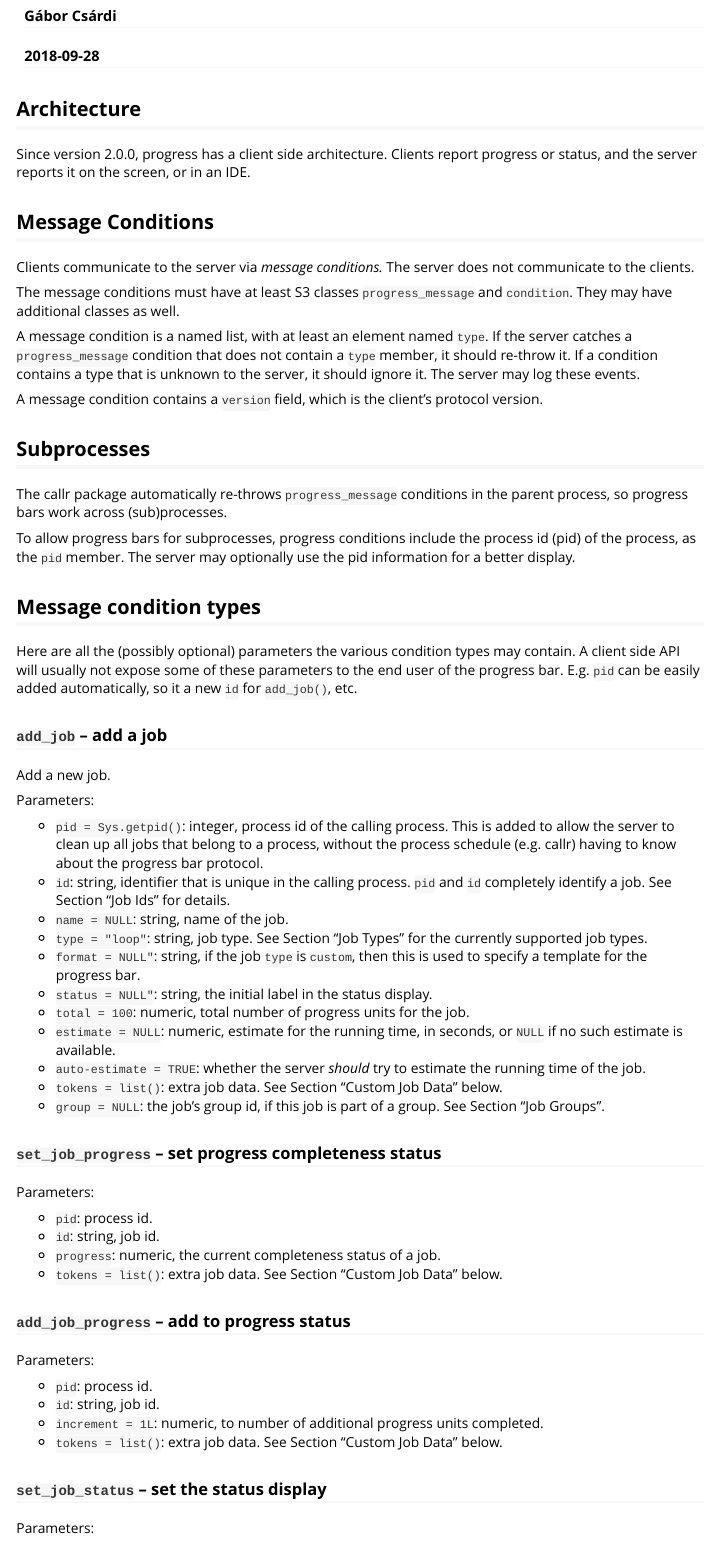
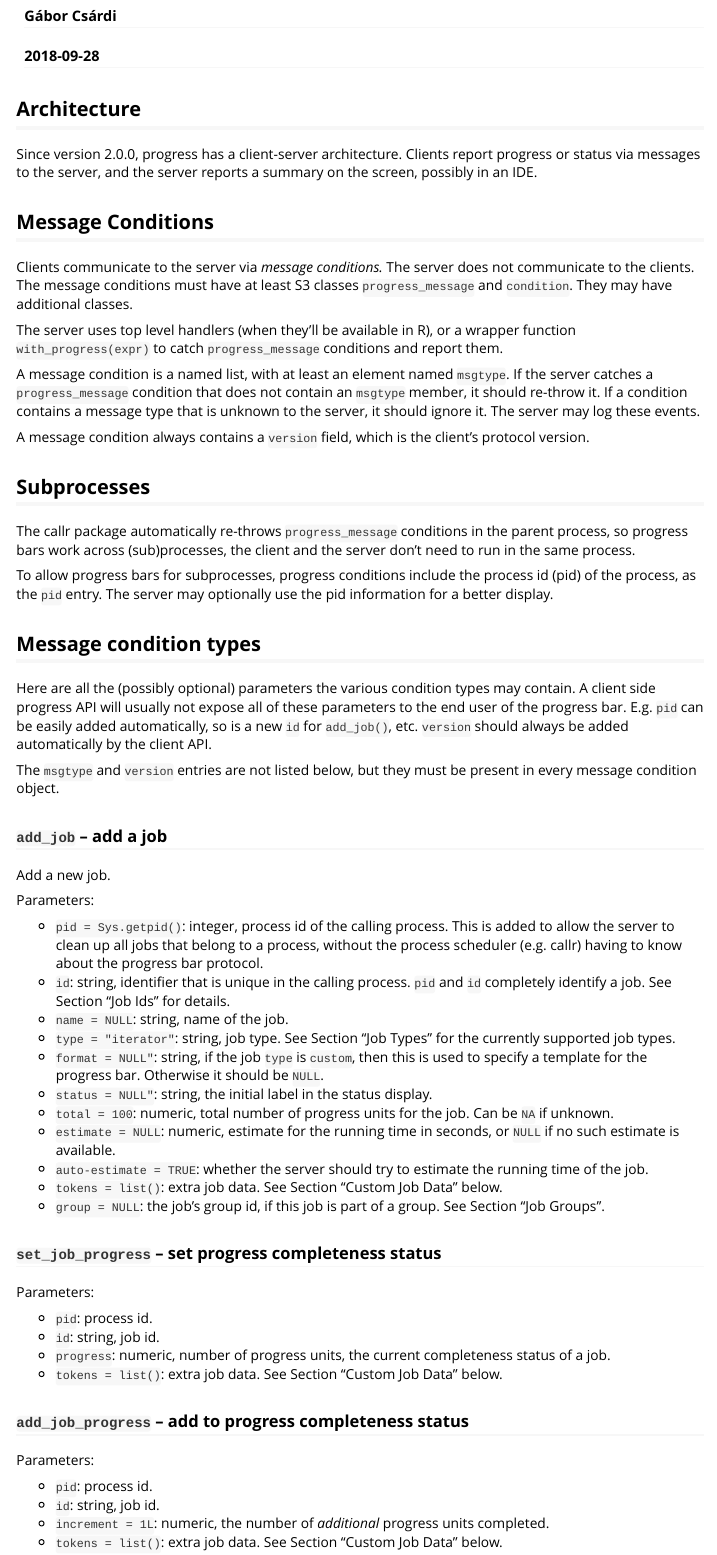
Before and after one commit to r-lib/progress, an R Markdown document (vignettes/protocol.Rmd): the page in a window 1100 px wide, from 110 px down. Rendered offline with R 4.5, knitr and Pandoc, with nearby package versions.

Commit message:
Proofread protocol doc

```diff
--- a/vignettes/protocol.Rmd
+++ b/vignettes/protocol.Rmd
@@ -20,42 +20,50 @@ knitr::opts_chunk$set(
 
 ## Architecture
 
-Since version 2.0.0, progress has a client side architecture. Clients
-report progress or status, and the server reports it on the screen, or in
-an IDE.
+Since version 2.0.0, progress has a client-server architecture. Clients
+report progress or status via messages to the server, and the server
+reports a summary on the screen, possibly in an IDE.
 
 ## Message Conditions
 
 Clients communicate to the server via _message conditions._ The server
-does not communicate to the clients.
+does not communicate to the clients. The message conditions must have at
+least S3 classes `progress_message` and `condition`. They may have
+additional classes.
 
-The message conditions must have at least S3 classes `progress_message` and
-`condition`. They may have additional classes as well.
+The server uses top level handlers (when they'll be available in R), or a
+wrapper function `with_progress(expr)` to catch `progress_message`
+conditions and report them.
 
-A message condition is a named list, with at least an element named `type`.
-If the server catches a `progress_message` condition that does not contain
-a `type` member, it should re-throw it. If a condition contains a type that
-is unknown to the server, it should ignore it. The server may log these
-events.
+A message condition is a named list, with at least an element named
+`msgtype`. If the server catches a `progress_message` condition that does
+not contain an `msgtype` member, it should re-throw it. If a condition
+contains a message type that is unknown to the server, it should ignore it.
+The server may log these events.
 
-A message condition contains a `version` field, which is the client's
-protocol version.
+A message condition always contains a `version` field, which is the
+client's protocol version.
 
 ## Subprocesses
 
 The callr package automatically re-throws `progress_message` conditions
-in the parent process, so progress bars work across (sub)processes.
+in the parent process, so progress bars work across (sub)processes, the
+client and the server don't need to run in the same process.
 
 To allow progress bars for subprocesses, progress conditions include
-the process id (pid) of the process, as the `pid` member. The server may
+the process id (pid) of the process, as the `pid` entry. The server may
 optionally use the pid information for a better display.
 
 ## Message condition types
 
 Here are all the (possibly optional) parameters the various condition
-types may contain. A client side API will usually not expose some of these
-parameters to the end user of the progress bar. E.g. `pid` can be easily
-added automatically, so it a new `id`  for `add_job()`, etc.
+types may contain. A client side progress API will usually not expose all
+of these parameters to the end user of the progress bar. E.g. `pid` can be
+easily added automatically, so is a new `id`  for `add_job()`, etc.
+`version` should always be added automatically by the client API.
+
+The `msgtype` and `version` entries are not listed below, but they must
+be present in every message condition object.
 
 ### `add_job` -- add a job
 
@@ -65,21 +73,23 @@ Parameters:
 
 * `pid = Sys.getpid()`: integer, process id of the calling process.
 	This is added to allow the server to clean up all jobs that belong to a
-    process, without the process schedule (e.g. callr) having to know
+    process, without the process scheduler (e.g. callr) having to know
 	about the progress bar protocol.
 * `id`: string, identifier that is unique in the calling
     process. `pid` and `id` completely identify a job. See Section
     "Job Ids" for details.
 * `name = NULL`: string, name of the job.
-* `type = "loop"`: string, job type. See Section "Job Types" for the
+* `type = "iterator"`: string, job type. See Section "Job Types" for the
 	currently supported job types.
 * `format = NULL"`: string, if the job `type` is `custom`, then this is
-	used to specify a template for the progress bar.
+    used to specify a template for the progress bar. Otherwise it should be
+    `NULL`.
 * `status = NULL"`: string, the initial label in the status display.
 * `total = 100`: numeric, total number of progress units for the job.
-* `estimate = NULL`: numeric, estimate for the running time, in seconds,
+    Can be `NA` if unknown.
+* `estimate = NULL`: numeric, estimate for the running time in seconds,
     or `NULL` if no such estimate is available.
-* `auto-estimate = TRUE`: whether the server _should_ try to estimate
+* `auto-estimate = TRUE`: whether the server should try to estimate
     the running time of the job.
 * `tokens = list()`: extra job data. See Section "Custom Job Data"
     below.
@@ -92,17 +102,18 @@ Parameters:
 
 * `pid`: process id.
 * `id`: string, job id.
-* `progress`: numeric, the current completeness status of a job.
+* `progress`: numeric, number of progress units, the current completeness
+    status of a job.
 * `tokens = list()`: extra job data. See Section "Custom Job Data"
     below.
 
-### `add_job_progress` -- add to progress status
+### `add_job_progress` -- add to progress completeness status
 
 Parameters:
 
 * `pid`: process id.
 * `id`: string, job id.
-* `increment = 1L`: numeric, to number of additional progress units
+* `increment = 1L`: numeric, the number of _additional_ progress units
     completed.
 * `tokens = list()`: extra job data. See Section "Custom Job Data"
     below.
```
Also changed, not shown: vignettes/protocol.Rmd (37 more changed lines).
